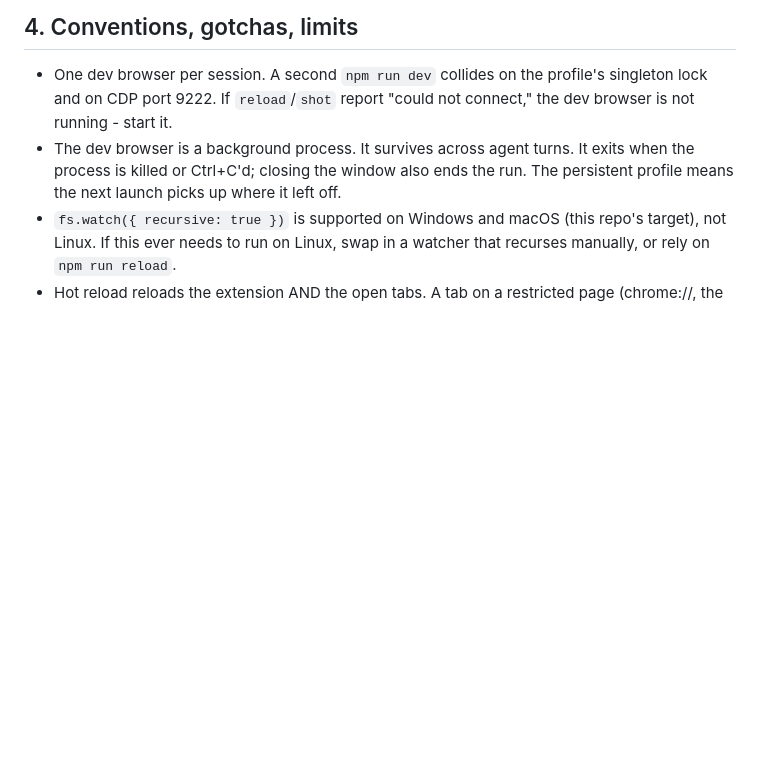
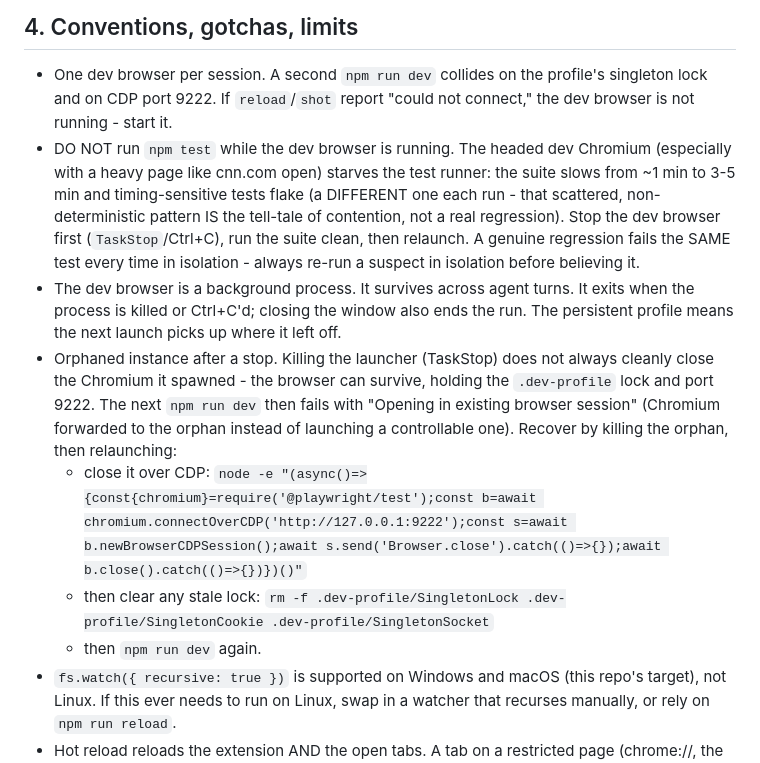
Before and after one commit to ThroughlineTech/zoom-page-tl, a Markdown page: HANDOFF_3.md, the part around the change. Drawn GitHub-style; blank space fills up the shorter version.

Commit message:
docs: HANDOFF_3 - dev-browser test contention + orphan recovery
Two operational lessons from this session: (1) running npm test while the dev
browser is up starves the runner and flakes a different test each run (the tell
of contention, not a regression - re-run a suspect in isolation); stop the dev
browser before testing. (2) Stopping the launcher can orphan its Chromium, which
holds the .dev-profile lock and port 9222 so the next npm run dev fails with
"Opening in existing browser session"; recover by closing it over CDP
(Browser.close) and clearing SingletonLock.

```diff
--- a/HANDOFF_3.md
+++ b/HANDOFF_3.md
@@ -128,9 +128,25 @@ When the author pastes a report ("X is broken", a URL, a picture):
 - One dev browser per session. A second `npm run dev` collides on the profile's
   singleton lock and on CDP port 9222. If `reload`/`shot` report "could not connect,"
   the dev browser is not running - start it.
+- DO NOT run `npm test` while the dev browser is running. The headed dev Chromium
+  (especially with a heavy page like cnn.com open) starves the test runner: the suite
+  slows from ~1 min to 3-5 min and timing-sensitive tests flake (a DIFFERENT one each
+  run - that scattered, non-deterministic pattern IS the tell-tale of contention, not a
+  real regression). Stop the dev browser first (`TaskStop`/Ctrl+C), run the suite clean,
+  then relaunch. A genuine regression fails the SAME test every time in isolation -
+  always re-run a suspect in isolation before believing it.
 - The dev browser is a background process. It survives across agent turns. It exits
   when the process is killed or Ctrl+C'd; closing the window also ends the run. The
   persistent profile means the next launch picks up where it left off.
+- Orphaned instance after a stop. Killing the launcher (TaskStop) does not always
+  cleanly close the Chromium it spawned - the browser can survive, holding the
+  `.dev-profile` lock and port 9222. The next `npm run dev` then fails with "Opening in
+  existing browser session" (Chromium forwarded to the orphan instead of launching a
+  controllable one). Recover by killing the orphan, then relaunching:
+  - close it over CDP:
+    `node -e "(async()=>{const{chromium}=require('@playwright/test');const b=await chromium.connectOverCDP('http://127.0.0.1:9222');const s=await b.newBrowserCDPSession();await s.send('Browser.close').catch(()=>{});await b.close().catch(()=>{})})()"`
+  - then clear any stale lock: `rm -f .dev-profile/SingletonLock .dev-profile/SingletonCookie .dev-profile/SingletonSocket`
+  - then `npm run dev` again.
 - `fs.watch({ recursive: true })` is supported on Windows and macOS (this repo's
   target), not Linux. If this ever needs to run on Linux, swap in a watcher that
   recurses manually, or rely on `npm run reload`.
```
